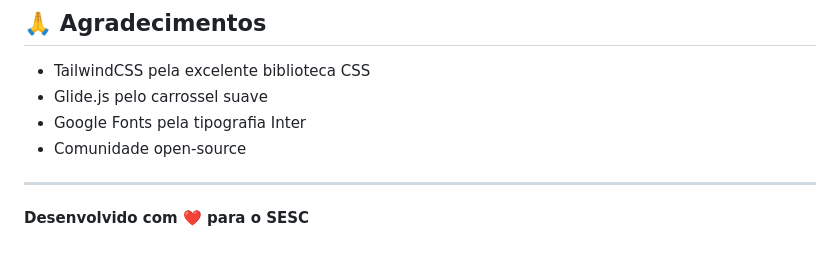
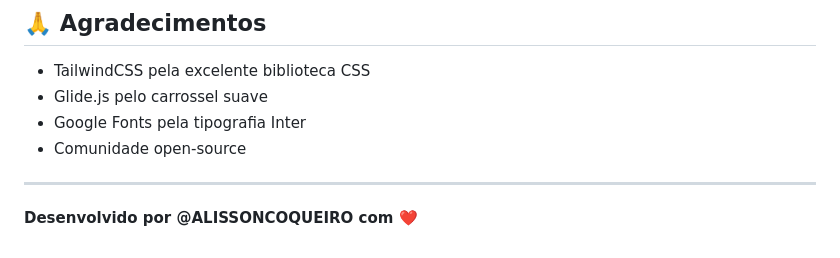
Before and after one commit to Alissonls/Chamador_senhas, a Markdown page: README.md, the part around the change. GitHub-like rendering.

```diff
--- a/README.md
+++ b/README.md
@@ -262,4 +262,4 @@ Para dúvidas ou problemas:
 
 ---
 
-**Desenvolvido com ❤️ para o SESC**
+**Desenvolvido por @ALISSONCOQUEIRO com ❤️**
```
